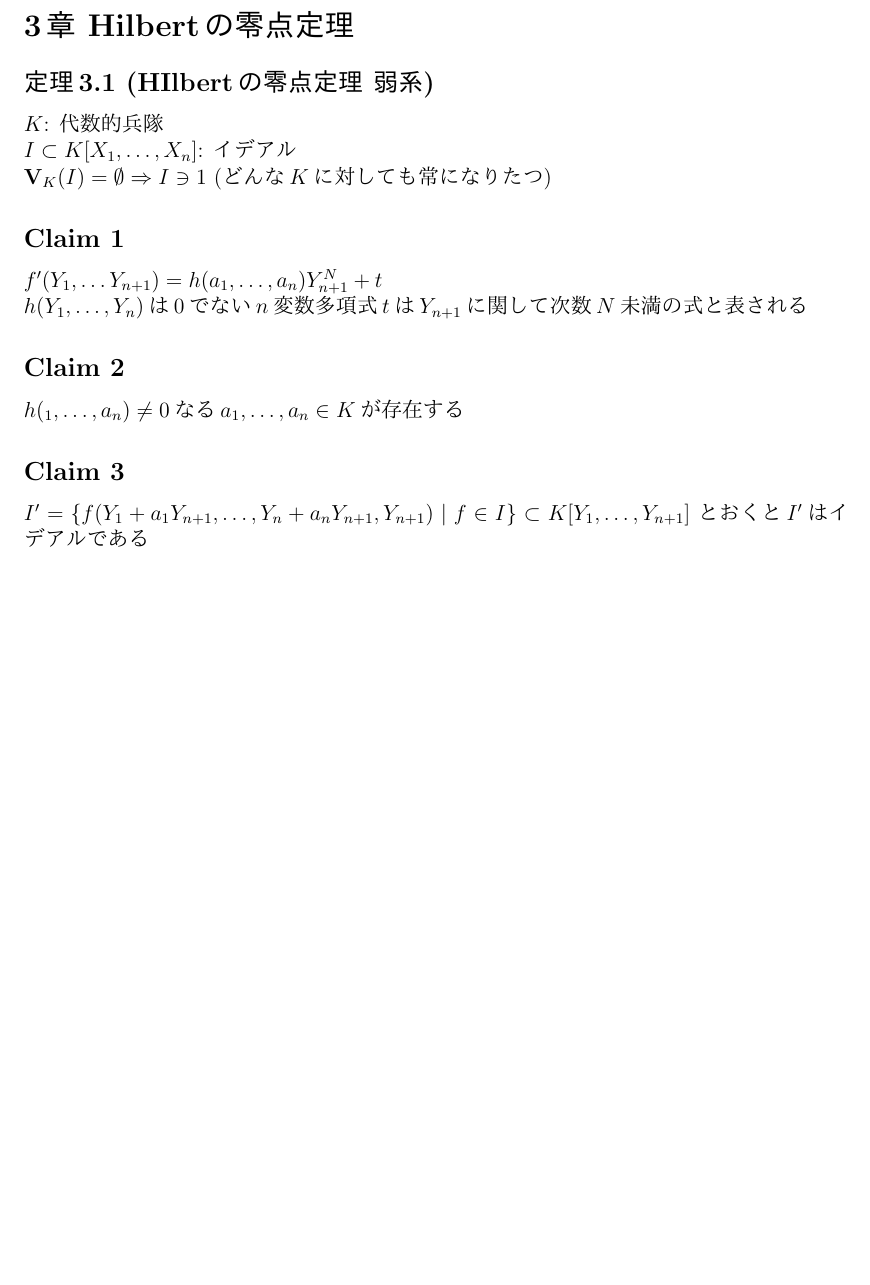
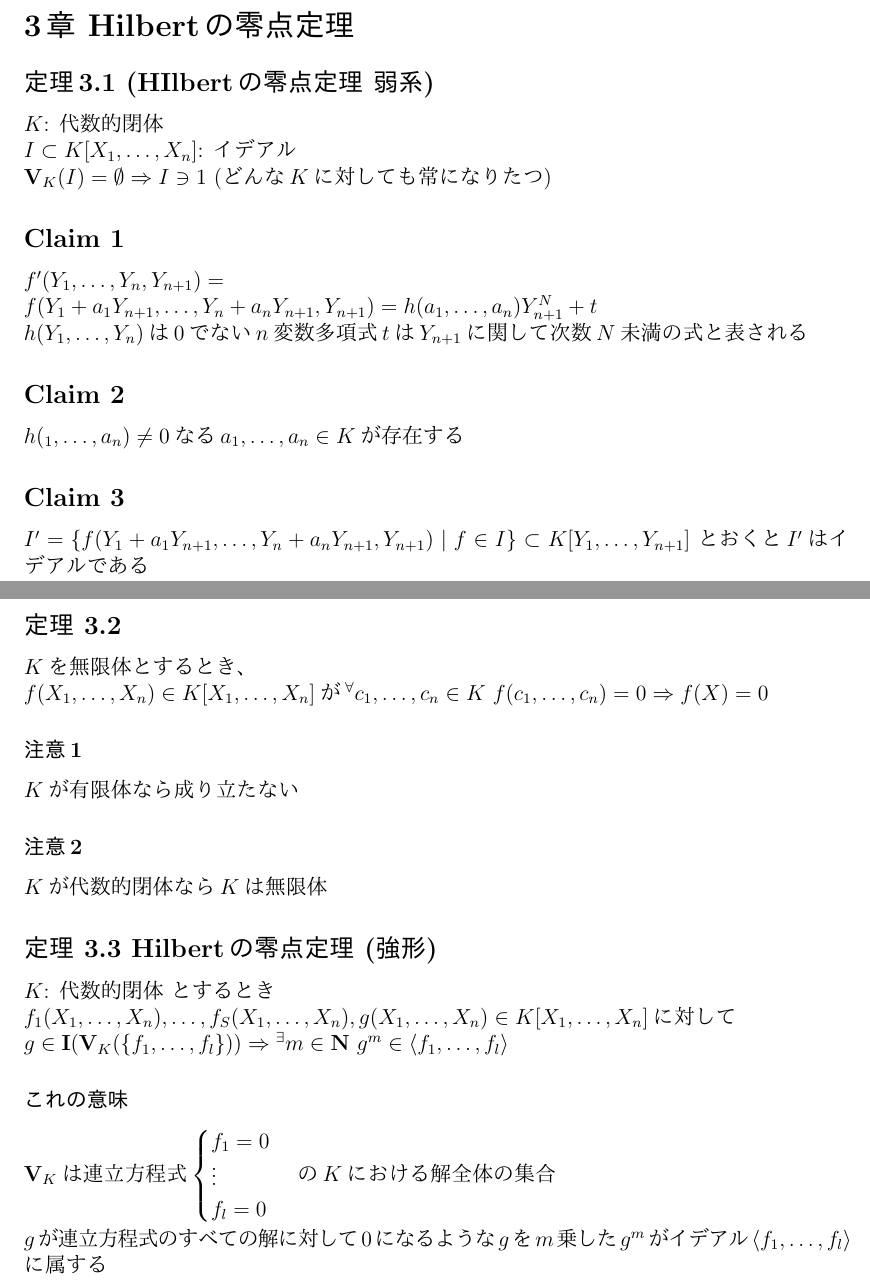
Before and after one commit to MysticDoll/school2017late, a LaTeX document (Algebra/1.tex): part of page 3 of 3 before the commit and two parts of pages 3 and 4 of 4 after it, the two joined at a grey line, cut so that both start at the same text, the shorter picture padded with empty space. The pictures show the PDF file Algebra/1.pdf that the author committed with the source.

Commit message:
2017-10-16

```diff
--- a/Algebra/1.tex
+++ b/Algebra/1.tex
@@ -125,16 +125,39 @@
 
 \section*{3章 Hilbertの零点定理}
 \subsection*{定理3.1 (HIlbertの零点定理 弱系)}
-  $K$: 代数的兵隊\\
+  $K$: 代数的閉体\\
   $I \subset K \lbrack X_1, \ldots, X_n \rbrack$: イデアル \\
   $\mathbf{V}_K (I) = \emptyset \Rightarrow I \ni 1$ (どんな$K$に対しても常になりたつ)
 
 \subsection*{Claim 1}
-  $f^\prime (Y_1, \ldots Y_{n+1}) = h(a_1, \ldots, a_n)Y_{n+1}^N + t$ \\
+  $f^\prime (Y_1, \ldots , Y_n, Y_{n+1}) = \\
+  f(Y_1 + a_1 Y_{n+1}, \ldots, Y_n + a_n Y_{n+1}, Y_{n+1}) = h(a_1, \ldots, a_n)Y_{n+1}^N + t$ \\
   $h(Y_1, \ldots, Y_n) $は$0$でない$n$変数多項式$t$は$Y_{n+1}$に関して次数$N$未満の式と表される
 \subsection*{Claim 2}
   $h(_1, \ldots, a_n) \neq 0 $なる$a_1, \ldots, a_n \in K$が存在する
 \subsection*{Claim 3}
   $I^\prime = \lbrace f( Y_1 + a_1 Y_{n+1}, \ldots , Y_n + a_n Y_{n+1}, Y_{n+1}) \mid f \in I \rbrace \subset K \lbrack Y_1, \ldots, Y_{n+1} \rbrack$
   とおくと$I^\prime$はイデアルである \\
+
+\subsection*{定理 3.2}
+  $K$を無限体とするとき、\\
+  $f(X_1, \ldots, X_n) \in K \lbrack X_1, \ldots , X_n \rbrack$が${}^\forall c_1, \ldots , c_n \in K \ f(c_1, \ldots, c_n) = 0 \Rightarrow f(X) = 0$
+  \subsubsection*{注意1}
+    $K$が有限体なら成り立たない
+  \subsubsection*{注意2}
+    $K$が代数的閉体なら$K$は無限体
+
+\subsection*{定理 3.3 Hilbertの零点定理 (強形)}
+  $K$: 代数的閉体 とするとき\\
+  $f_1(X_1, \ldots, X_n) , \ldots, f_S(X_1, \ldots, X_n), g(X_1, \ldots, X_n) \in K \lbrack X_1, \ldots, X_n \rbrack$に対して\\
+  $g\in\mathbf{I}(\mathbf{V}_K(\lbrace f_1, \ldots, f_l\rbrace)) \Rightarrow {}^\exists m \in \mathbf{N} \ g^m \in \langle f_1, \ldots, f_l \rangle$
+  \subsubsection*{これの意味}
+    $\mathbf{V}_K$は連立方程式
+    $\begin{cases}
+      f_1 = 0 \\
+      \vdots \\
+      f_l = 0
+    \end{cases}$の$K$における解全体の集合 \\
+    $g$が連立方程式のすべての解に対して$0$になるような$g$を$m$乗した$g^m$がイデアル$\langle f_1, \ldots, f_l \rangle$に属する
+
 \end{document}
```
Also changed, not shown: Algebra/1.pdf, Algebra/1.tex (2 more changed lines).
